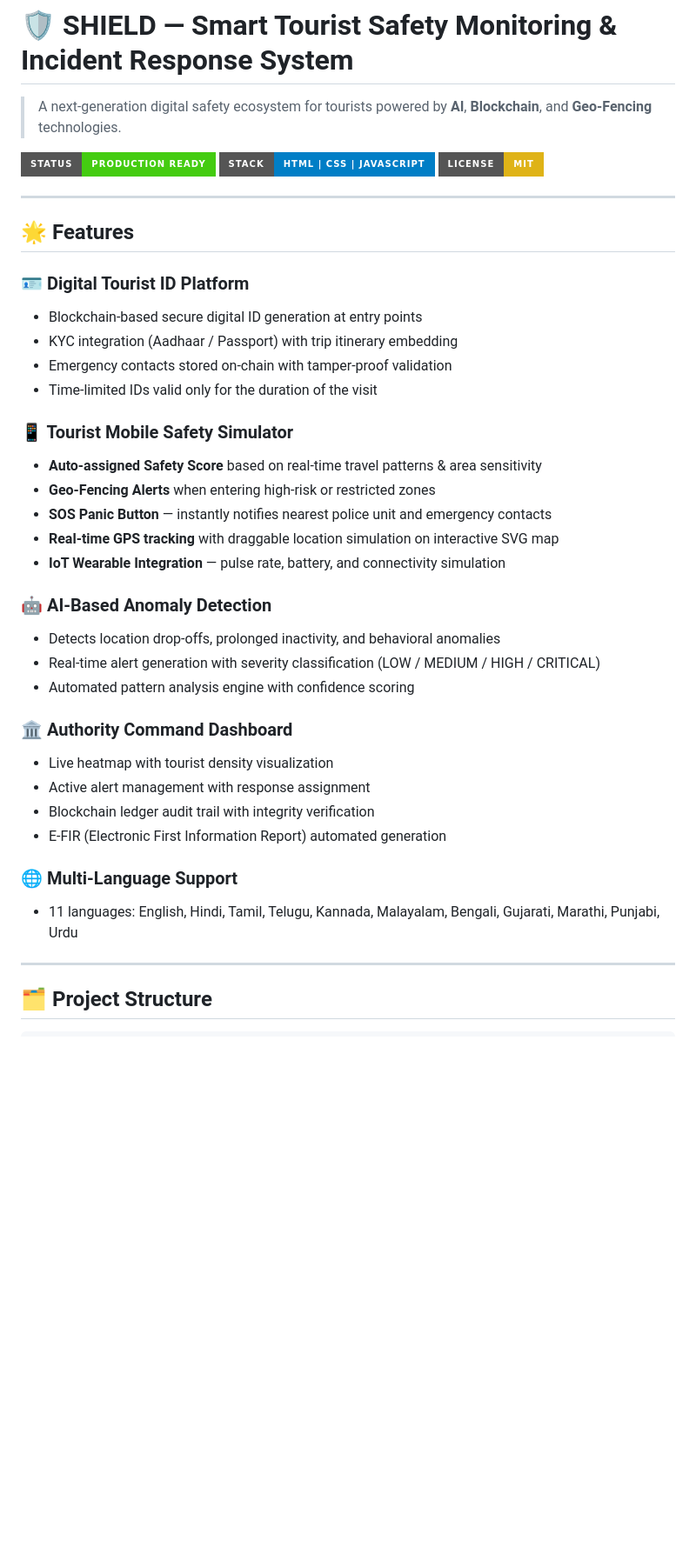
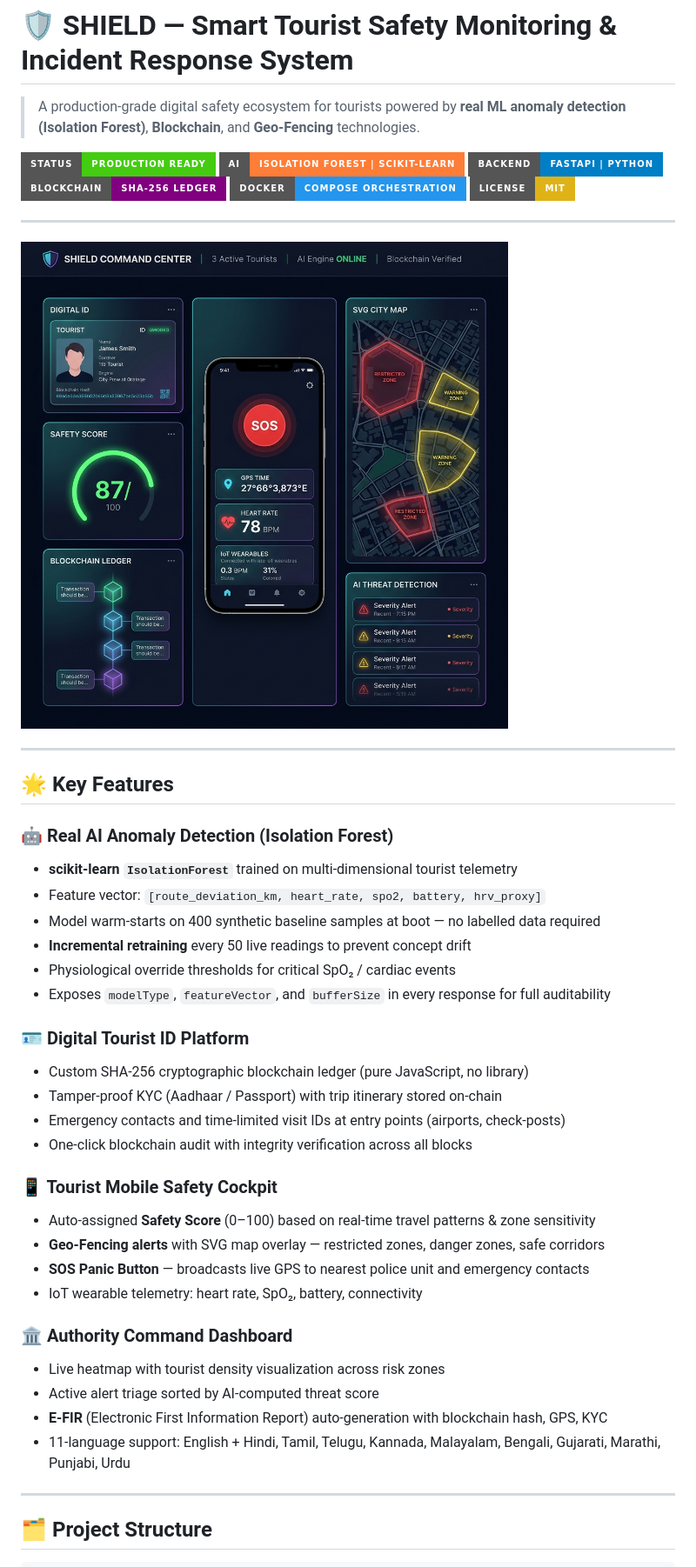
Before and after one commit to Aikagra-rgb/SHIELD-tourist-safety-system, a Markdown page: README.md, the part around the change printed below. Shown: that part at 87% size. Drawn GitHub-style; pictures changed too: smart-tourist-safety-system/dashboard_preview.png (added); badges without logos; blank space fills up the shorter version.

```diff
--- a/README.md
+++ b/README.md
@@ -1,41 +1,47 @@
 # 🛡️ SHIELD — Smart Tourist Safety Monitoring & Incident Response System
 
-> A next-generation digital safety ecosystem for tourists powered by **AI**, **Blockchain**, and **Geo-Fencing** technologies.
+> A production-grade digital safety ecosystem for tourists powered by **real ML anomaly detection (Isolation Forest)**, **Blockchain**, and **Geo-Fencing** technologies.
 
-![SHIELD Dashboard](https://img.shields.io/badge/Status-Production%20Ready-brightgreen?style=for-the-badge)
-![Tech](https://img.shields.io/badge/Stack-HTML%20%7C%20CSS%20%7C%20JavaScript-blue?style=for-the-badge)
+![Status](https://img.shields.io/badge/Status-Production%20Ready-brightgreen?style=for-the-badge)
+![AI](https://img.shields.io/badge/AI-Isolation%20Forest%20%7C%20scikit--learn-orange?style=for-the-badge)
+![Backend](https://img.shields.io/badge/Backend-FastAPI%20%7C%20Python-blue?style=for-the-badge)
+![Blockchain](https://img.shields.io/badge/Blockchain-SHA--256%20Ledger-purple?style=for-the-badge)
+![Docker](https://img.shields.io/badge/Docker-Compose%20Orchestration-2496ED?style=for-the-badge&logo=docker&logoColor=white)
 ![License](https://img.shields.io/badge/License-MIT-yellow?style=for-the-badge)
 
 ---
 
-## 🌟 Features
+![SHIELD Dashboard Preview](smart-tourist-safety-system/dashboard_preview.png)
+
+---
+
+## 🌟 Key Features
+
+### 🤖 Real AI Anomaly Detection (Isolation Forest)
+- **scikit-learn `IsolationForest`** trained on multi-dimensional tourist telemetry
+- Feature vector: `[route_deviation_km, heart_rate, spo2, battery, hrv_proxy]`
+- Model warm-starts on 400 synthetic baseline samples at boot — no labelled data required
+- **Incremental retraining** every 50 live readings to prevent concept drift
+- Physiological override thresholds for critical SpO₂ / cardiac events
+- Exposes `modelType`, `featureVector`, and `bufferSize` in every response for full auditability
 
 ### 🪪 Digital Tourist ID Platform
-- Blockchain-based secure digital ID generation at entry points
-- KYC integration (Aadhaar / Passport) with trip itinerary embedding
-- Emergency contacts stored on-chain with tamper-proof validation
-- Time-limited IDs valid only for the duration of the visit
+- Custom SHA-256 cryptographic blockchain ledger (pure JavaScript, no library)
+- Tamper-proof KYC (Aadhaar / Passport) with trip itinerary stored on-chain
+- Emergency contacts and time-limited visit IDs at entry points (airports, check-posts)
+- One-click blockchain audit with integrity verification across all blocks
 
-### 📱 Tourist Mobile Safety Simulator
-- **Auto-assigned Safety Score** based on real-time travel patterns & area sensitivity
-- **Geo-Fencing Alerts** when entering high-risk or restricted zones
-- **SOS Panic Button** — instantly notifies nearest police unit and emergency contacts
-- **Real-time GPS tracking** with draggable location simulation on interactive SVG map
-- **IoT Wearable Integration** — pulse rate, battery, and connectivity simulation
-
-### 🤖 AI-Based Anomaly Detection
-- Detects location drop-offs, prolonged inactivity, and behavioral anomalies
-- Real-time alert generation with severity classification (LOW / MEDIUM / HIGH / CRITICAL)
-- Automated pattern analysis engine with confidence scoring
+### 📱 Tourist Mobile Safety Cockpit
+- Auto-assigned **Safety Score** (0–100) based on real-time travel patterns & zone sensitivity
+- **Geo-Fencing alerts** with SVG map overlay — restricted zones, danger zones, safe corridors
+- **SOS Panic Button** — broadcasts live GPS to nearest police unit and emergency contacts
+- IoT wearable telemetry: heart rate, SpO₂, battery, connectivity
 
 ### 🏛️ Authority Command Dashboard
-- Live heatmap with tourist density visualization
-- Active alert management with response assignment
-- Blockchain ledger audit trail with integrity verification
-- E-FIR (Electronic First Information Report) automated generation
-
-### 🌐 Multi-Language Support
-- 11 languages: English, Hindi, Tamil, Telugu, Kannada, Malayalam, Bengali, Gujarati, Marathi, Punjabi, Urdu
+- Live heatmap with tourist density visualization across risk zones
+- Active alert triage sorted by AI-computed threat score
+- **E-FIR** (Electronic First Information Report) auto-generation with blockchain hash, GPS, KYC
+- 11-language support: English + Hindi, Tamil, Telugu, Kannada, Malayalam, Bengali, Gujarati, Marathi, Punjabi, Urdu
 
 ---
 
```
Also changed, not shown: other parts of README.md (+73 -33 lines), 2 other files.
